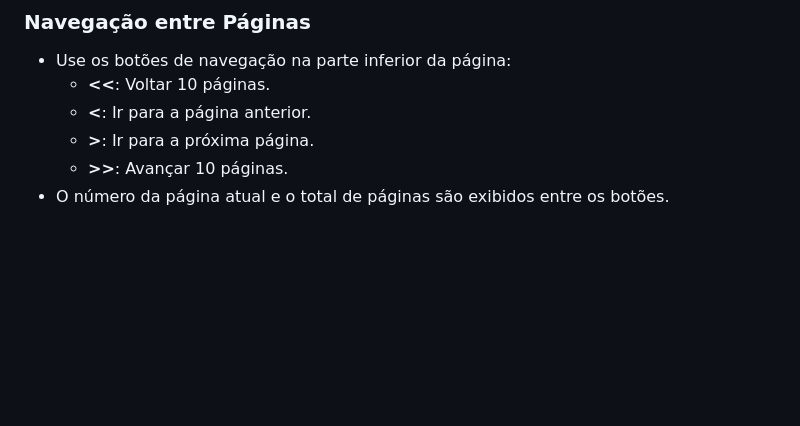
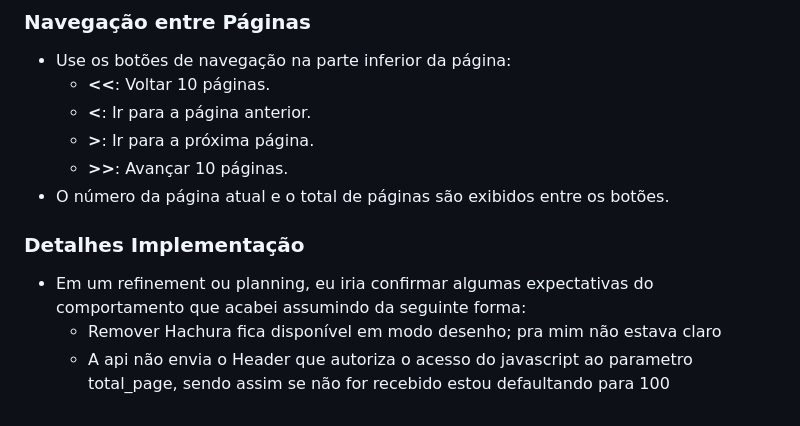
Before and after one commit to adamsartur/hachura, a Markdown page: README.md, the part around the change. Drawn GitHub-style; blank space fills up the shorter version.

Commit message:
detalhes no readme

```diff
--- a/README.md
+++ b/README.md
@@ -83,3 +83,9 @@ A **Aplicação de Desenho de Hachuras** permite que os usuários desenhem hachu
   - **>**: Ir para a próxima página.
   - **>>**: Avançar 10 páginas.
 - O número da página atual e o total de páginas são exibidos entre os botões.
+
+### Detalhes Implementação
+
+- Em um refinement ou planning, eu iria confirmar algumas expectativas do comportamento que acabei assumindo da seguinte forma:
+  - Remover Hachura fica disponível em modo desenho; pra mim não estava claro
+  - A api não envia o Header que autoriza o acesso do javascript ao parametro total_page, sendo assim se não for recebido estou defaultando para 100
```
